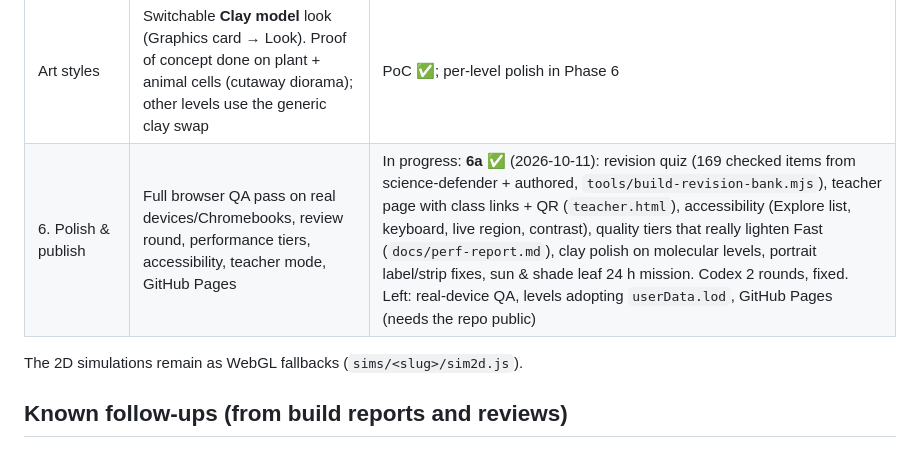
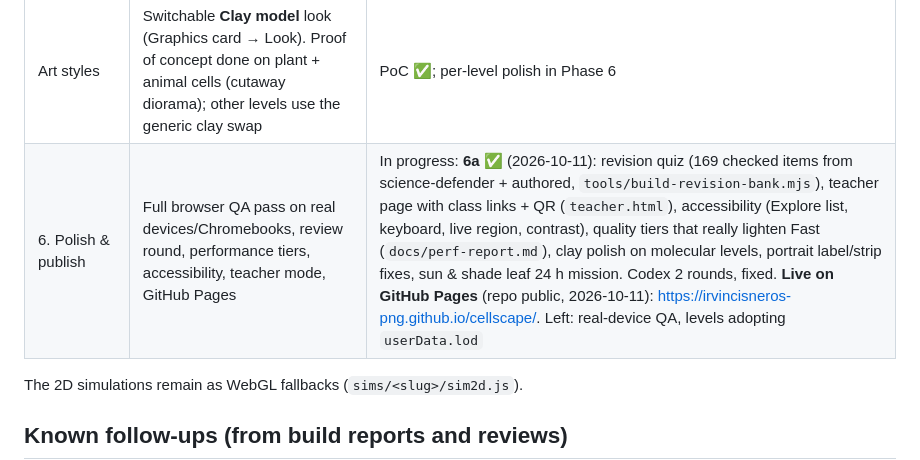
Before and after one commit to irvincisneros-png/cellscape, a Markdown page: docs/PLAN.md, the part around the change. Drawn GitHub-style.

Commit message:
Docs: live on GitHub Pages; repo public
Co-Authored-By: Claude Opus 5.5 <noreply@anthropic.com>

```diff
--- a/docs/PLAN.md
+++ b/docs/PLAN.md
@@ -51,7 +51,7 @@ The clean-up of the existing repos becomes: put each world under the hub, then r
 | 5. Heredity & beyond | Human genes (karyotype, gene → trait), epigenetics in more depth, inheritance beyond meiosis (multi-gene traits, sex linkage, pedigrees), **animal cell** level with toggle, specialised cells, microscopy mode, cell-level immunity | In progress: **5a animal cell ✅** (hepatocyte; plant ⇄ animal morph; glucose/glycogen, osmosis/lysis, mitophagy, albumin secretion; Codex review, 2 rounds, clean). **5b human genes & inheritance ✅** (levels `karyotype` + `inheritance`, entered from the nucleus panel; absorbs the Year-10 genetics sims with their bugs fixed; Codex 2 rounds). **5c microscopy mode ✅** (🔬 stage button: light microscope with objectives, Abbe resolution, focus slice, stains, ruler, real micrographs; TEM thin section) **+ specialised cells ✅** (9 specialists with structure→function models, cell→organism ladder). **5d immune defence ✅** (innate + adaptive, primary/secondary response, vaccination, herd immunity). **5e epigenetics ✅** (level `epigenetics`, entered from the nucleus, chromatin and karyotype panels: marks & memory with a Dodd–Sneppen-inspired recruitment model + DNMT1/DNMT3/TET CpG layer and replication; X-inactivation with Xist, Barr bodies by karyotype and a clonal mosaic; environment bench: vernalisation/FLC, agouti Avy diet, Himalayan rabbit (non-epigenetic contrast), twin drift; "Is it heritable?" card fixes the Y10 framing). All Codex-reviewed (2 rounds, fixes applied). Phase 5 complete; next is Phase 6 |
 | Page theme | Auto / Light / Dark (header). Light mode re-themes the page; the 3D stage stays dark | ✅ |
 | Art styles | Switchable **Clay model** look (Graphics card → Look). Proof of concept done on plant + animal cells (cutaway diorama); other levels use the generic clay swap | PoC ✅; per-level polish in Phase 6 |
-| 6. Polish & publish | Full browser QA pass on real devices/Chromebooks, review round, performance tiers, accessibility, teacher mode, GitHub Pages | In progress: **6a ✅** (2026-10-11): revision quiz (169 checked items from science-defender + authored, `tools/build-revision-bank.mjs`), teacher page with class links + QR (`teacher.html`), accessibility (Explore list, keyboard, live region, contrast), quality tiers that really lighten Fast (`docs/perf-report.md`), clay polish on molecular levels, portrait label/strip fixes, sun & shade leaf 24 h mission. Codex 2 rounds, fixed. Left: real-device QA, levels adopting `userData.lod`, GitHub Pages (needs the repo public) |
+| 6. Polish & publish | Full browser QA pass on real devices/Chromebooks, review round, performance tiers, accessibility, teacher mode, GitHub Pages | In progress: **6a ✅** (2026-10-11): revision quiz (169 checked items from science-defender + authored, `tools/build-revision-bank.mjs`), teacher page with class links + QR (`teacher.html`), accessibility (Explore list, keyboard, live region, contrast), quality tiers that really lighten Fast (`docs/perf-report.md`), clay polish on molecular levels, portrait label/strip fixes, sun & shade leaf 24 h mission. Codex 2 rounds, fixed. **Live on GitHub Pages** (repo public, 2026-10-11): https://irvincisneros-png.github.io/cellscape/. Left: real-device QA, levels adopting `userData.lod` |
 
 The 2D simulations remain as WebGL fallbacks (`sims/<slug>/sim2d.js`).
 
```
Also changed, not shown: docs/HANDOVER.md (+2 -3 lines).
